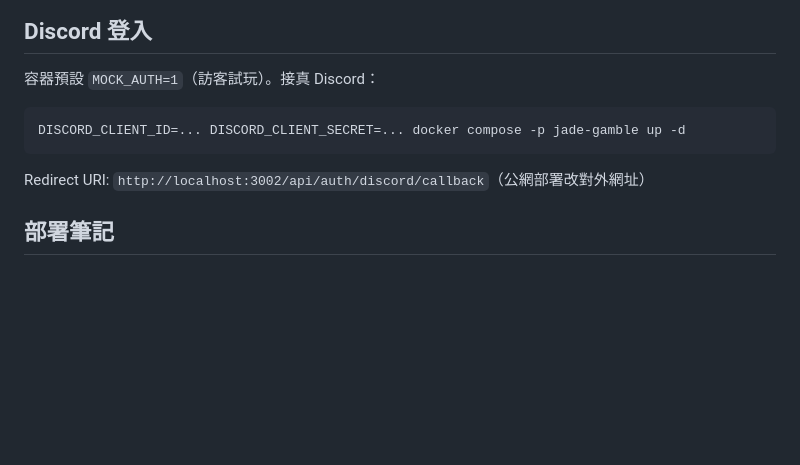
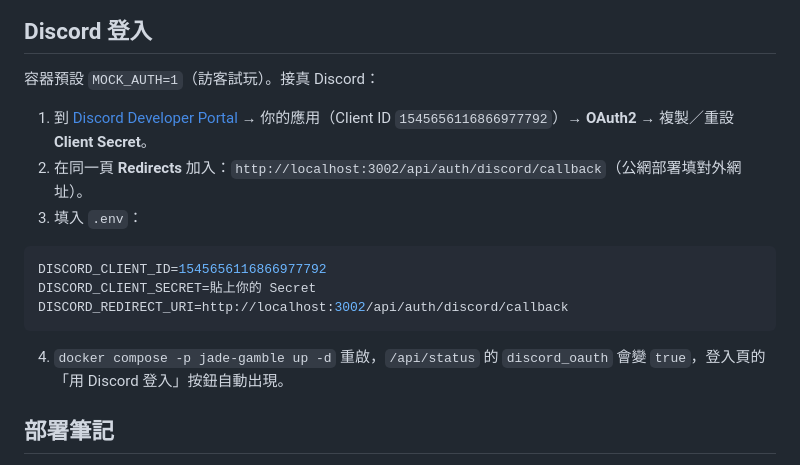
Before and after one commit to meowings20000/jade-gamble, a Markdown page: README.md, the part around the change. Rendered like a GitHub page; blank space fills up the shorter version.

````diff
--- a/README.md
+++ b/README.md
@@ -56,11 +56,17 @@ cd .. && python scripts/e2e_smoke.py           # 對 live Docker 全流程（登
 
 容器預設 `MOCK_AUTH=1`（訪客試玩）。接真 Discord：
 
+1. 到 [Discord Developer Portal](https://discord.com/developers/applications) → 你的應用（Client ID `1545656116866977792`）→ **OAuth2** → 複製／重設 **Client Secret**。
+2. 在同一頁 **Redirects** 加入：`http://localhost:3002/api/auth/discord/callback`（公網部署填對外網址）。
+3. 填入 `.env`：
+
 ```bash
-DISCORD_CLIENT_ID=... DISCORD_CLIENT_SECRET=... docker compose -p jade-gamble up -d
+DISCORD_CLIENT_ID=1545656116866977792
+DISCORD_CLIENT_SECRET=貼上你的 Secret
+DISCORD_REDIRECT_URI=http://localhost:3002/api/auth/discord/callback
 ```
 
-Redirect URI: `http://localhost:3002/api/auth/discord/callback`（公網部署改對外網址）
+4. `docker compose -p jade-gamble up -d` 重啟，`/api/status` 的 `discord_oauth` 會變 `true`，登入頁的「用 Discord 登入」按鈕自動出現。
 
 ## 部署筆記
 
````
